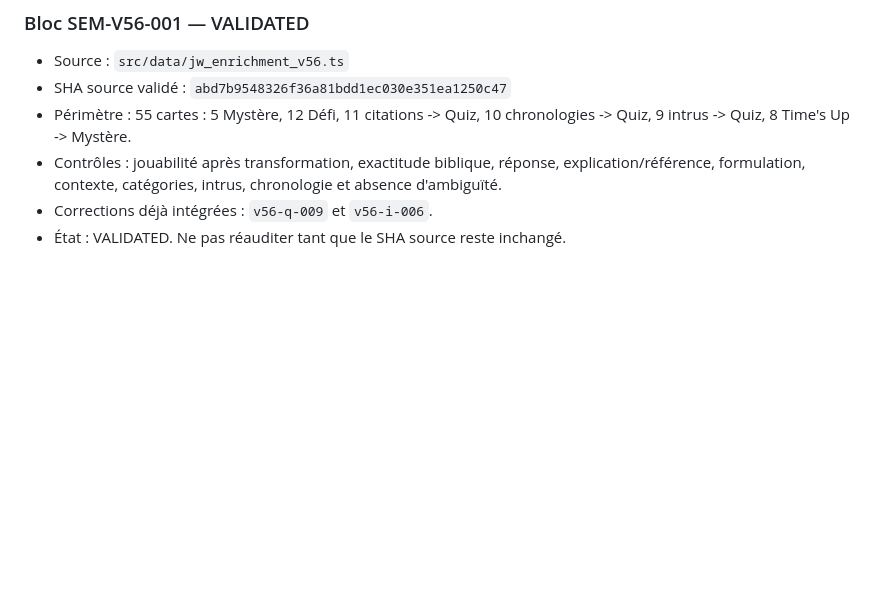
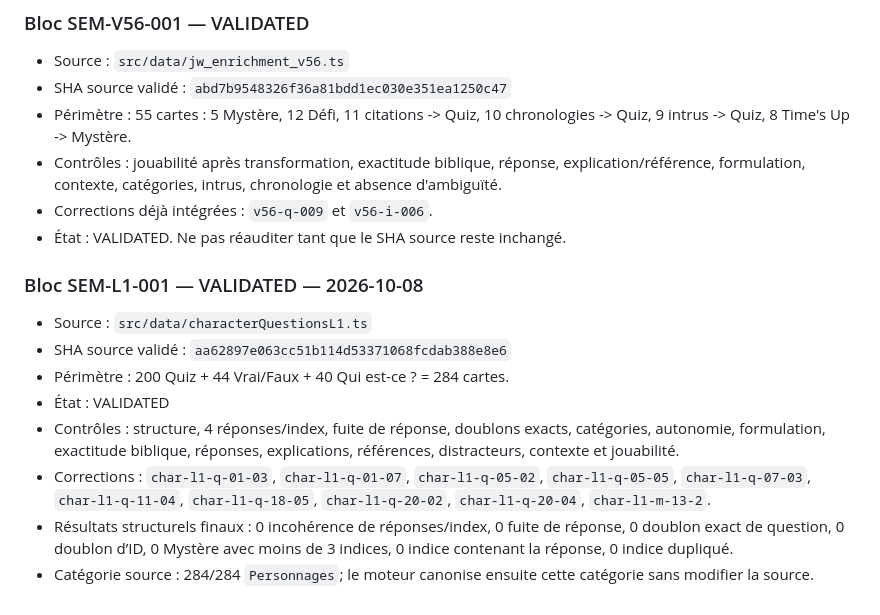
Before and after one commit to woodyfaithsong3-netizen/bible-party, a Markdown page: JOUER_AUDIT_MASTER.md, the part around the change. Rendered like a GitHub page; blank space fills up the shorter version.

Commit message:
audit: valider le bloc JOUER L1

```diff
--- a/JOUER_AUDIT_MASTER.md
+++ b/JOUER_AUDIT_MASTER.md
@@ -314,3 +314,14 @@ Une nouvelle passe doit commencer au bloc suivant, jamais au début du pool.
 - Contrôles : jouabilité après transformation, exactitude biblique, réponse, explication/référence, formulation, contexte, catégories, intrus, chronologie et absence d'ambiguïté.
 - Corrections déjà intégrées : `v56-q-009` et `v56-i-006`.
 - État : VALIDATED. Ne pas réauditer tant que le SHA source reste inchangé.
+
+
+### Bloc SEM-L1-001 — VALIDATED — 2026-10-08
+- Source : `src/data/characterQuestionsL1.ts`
+- SHA source validé : `aa62897e063cc51b114d53371068fcdab388e8e6`
+- Périmètre : 200 Quiz + 44 Vrai/Faux + 40 Qui est-ce ? = 284 cartes.
+- État : VALIDATED
+- Contrôles : structure, 4 réponses/index, fuite de réponse, doublons exacts, catégories, autonomie, formulation, exactitude biblique, réponses, explications, références, distracteurs, contexte et jouabilité.
+- Corrections : `char-l1-q-01-03`, `char-l1-q-01-07`, `char-l1-q-05-02`, `char-l1-q-05-05`, `char-l1-q-07-03`, `char-l1-q-11-04`, `char-l1-q-18-05`, `char-l1-q-20-02`, `char-l1-q-20-04`, `char-l1-m-13-2`.
+- Résultats structurels finaux : 0 incohérence de réponses/index, 0 fuite de réponse, 0 doublon exact de question, 0 doublon d’ID, 0 Mystère avec moins de 3 indices, 0 indice contenant la réponse, 0 indice dupliqué.
+- Catégorie source : 284/284 `Personnages`; le moteur canonise ensuite cette catégorie sans modifier la source.
```
